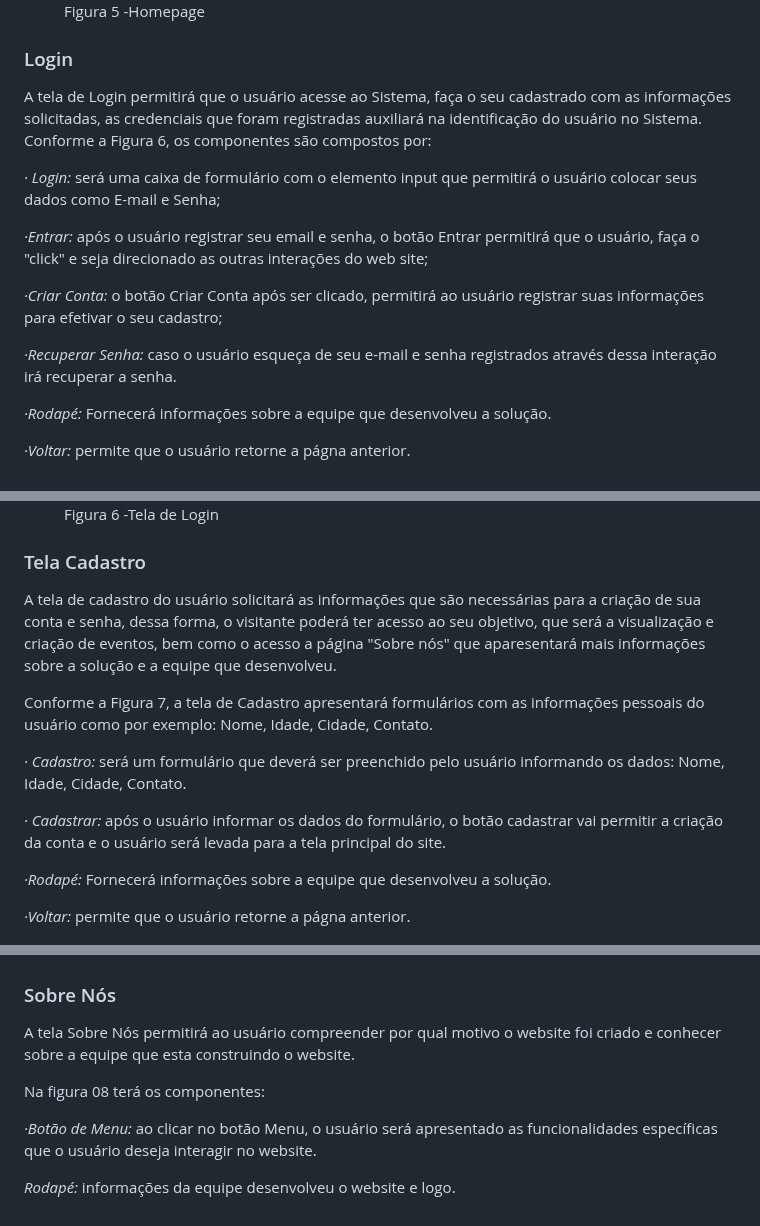
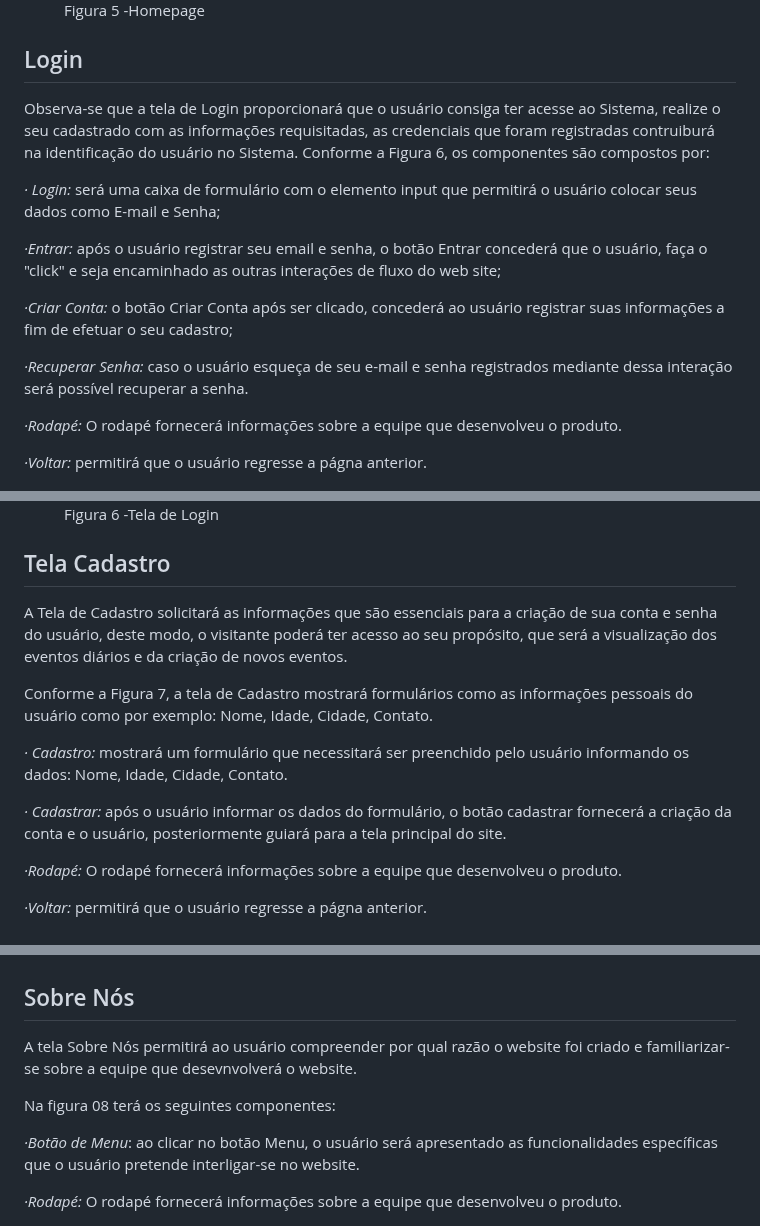
Before and after one commit to ICEI-PUC-Minas-PMV-ADS/pmv-ads-2024-1-e1-proj-web-t1-pmv-ads-2024-1-e1-eventracker, a Markdown page: documentos/04-Projeto de Interface.md, 3 parts joined by grey strips. Drawn GitHub-style.

Commit message:
Revisão texto do projeto.
Verificação da ortografia.

```diff
--- a/documentos/04-Projeto de Interface.md
+++ b/documentos/04-Projeto de Interface.md
@@ -32,40 +29,39 @@ O Diagrama de fluxo apresentado a seguir demonstra o fluxo seguido pelo usuário
 </figure>
 
 
-### Login
- A tela de Login permitirá que o usuário acesse ao Sistema, faça o seu cadastrado com as informações solicitadas, as credenciais que foram registradas auxiliará na identificação do usuário no Sistema.
+## Login
+   Observa-se que a tela de Login proporcionará que o usuário consiga ter acesse ao Sistema, realize o seu cadastrado com as informações requisitadas, as credenciais que foram registradas contruiburá na identificação do usuário no Sistema.
  Conforme a Figura 6, os componentes são compostos por:
 
  <em>· Login:</em> será uma caixa de formulário com o elemento input que permitirá o usuário colocar seus dados como E-mail e Senha;
 
-<em>·Entrar:</em>  após o usuário registrar seu email e senha, o botão Entrar permitirá que o usuário, faça o "click" e seja direcionado as outras interações do web site;
+<em>·Entrar:</em>  após o usuário registrar seu email e senha, o botão Entrar concederá que o usuário, faça o "click" e seja encaminhado as outras interações de fluxo do web site;
 
- <em>·Criar Conta:</em> o botão Criar Conta após ser clicado, permitirá ao usuário registrar suas informações para efetivar o seu cadastro;
+ <em>·Criar Conta:</em> o botão Criar Conta após ser clicado, concederá ao usuário registrar suas informações a fim de  efetuar o seu cadastro;
 
- <em>·Recuperar Senha:</em> caso o usuário esqueça de seu e-mail e senha registrados  através dessa interação irá recuperar a senha.
+ <em>·Recuperar Senha:</em> caso o usuário esqueça de seu e-mail e senha registrados mediante dessa interação será possível recuperar a senha.
 
- <em>·Rodapé:</em> Fornecerá informações sobre a equipe que desenvolveu a solução.
+ <em>·Rodapé:</em> O rodapé fornecerá informações sobre a equipe que desenvolveu o produto.
 
- <em>·Voltar:</em> permite que o usuário retorne a págna anterior.
+ <em>·Voltar:</em> permitirá que o usuário regresse a págna anterior.
 
  <figure>
   <img src="img/login.png"> <figcaption>Figura 6 -Tela de Login </figcaption>
 </figure>
 
- ### Tela Cadastro
+ ## Tela Cadastro
 
-A tela de cadastro do usuário solicitará as informações que são necessárias para a criação de sua conta e senha, dessa forma, o visitante poderá ter acesso ao seu objetivo, que será a visualização e criação de eventos, bem como o acesso a página "Sobre nós" que aparesentará mais informações sobre a solução e a equipe que desenvolveu.
+  A Tela de Cadastro solicitará as informações que são essenciais para a criação de sua conta e senha do usuário, deste modo, o visitante poderá ter acesso ao seu propósito, que será a visualização dos eventos diários e da criação de novos eventos.
 
- Conforme a Figura 7, a tela de Cadastro apresentará  formulários com as informaçōes pessoais do usuário como por exemplo: Nome, Idade, Cidade, Contato.
+  Conforme a Figura 7, a tela de Cadastro mostrará formulários como as informaçōes pessoais do usuário como por exemplo: Nome, Idade, Cidade, Contato.
 
- <em>· Cadastro:</em> será um formulário que deverá ser preenchido pelo usuário informando os dados: Nome, Idade, Cidade, Contato.
+ <em>· Cadastro:</em> mostrará um formulário que necessitará ser preenchido pelo usuário informando os dados: Nome, Idade, Cidade, Contato.
 
-  <em>· Cadastrar:</em> após o usuário informar os dados do formulário, o botão cadastrar vai permitir a criação da conta e o usuário será levada para a tela principal do site.
+  <em>· Cadastrar:</em> após o usuário informar os dados do formulário, o botão cadastrar fornecerá a criação da conta e o usuário, posteriormente guiará para a tela principal do site.
 
-  <em>·Rodapé:</em> Fornecerá informações sobre a equipe que desenvolveu a solução.
+  <em>·Rodapé:</em> O rodapé fornecerá informações sobre a equipe que desenvolveu o produto.
 
-  <em>·Voltar:</em> permite que o usuário retorne a págna anterior.
-
+  <em>·Voltar:</em> permitirá que o usuário regresse a págna anterior.
 
 <figure>
   <img src="img/criarconta.png"> <figcaption>Figura 7 -Tela de cadastro de novas contas </figcaption>
@@ -82,16 +77,15 @@ A tela de cadastro do usuário solicitará as informações que são necessária
   <img src="img/paginaprincipal.png"> <figcaption>Figura 8 -Tela principal </figcaption>
 </figure>
 
-### Sobre Nós
+## Sobre Nós
 
-A tela Sobre Nós permitirá ao usuário compreender por qual motivo o website foi criado e conhecer sobre a equipe que esta construindo o website.
+  A tela Sobre Nós permitirá ao usuário compreender por qual razão o website foi criado e familiarizar-se sobre a equipe que desevnvolverá o website.
 
-  Na figura 08 terá os componentes:
+  Na figura 08 terá os seguintes componentes:
 
-  <em>·Botão de Menu:</em> ao clicar no botão Menu, o usuário será apresentado as funcionalidades específicas que o usuário deseja interagir no website.
+  <em>·Botão de Menu</em>: ao clicar no botão Menu, o usuário será apresentado as funcionalidades específicas que o usuário pretende interligar-se no website.
 
-  <em>Rodapé:</em> informações da equipe desenvolveu o website e logo.
-
+   <em>·Rodapé:</em> O rodapé fornecerá informações sobre a equipe que desenvolveu o produto.
 <figure>
   <img src="img/sobrenos.png"> <figcaption>Figura 9 -Sobre nós </figcaption>
 </figure>
```
Also changed, not shown: other parts of documentos/04-Projeto de Interface.md (+13 -17 lines).
